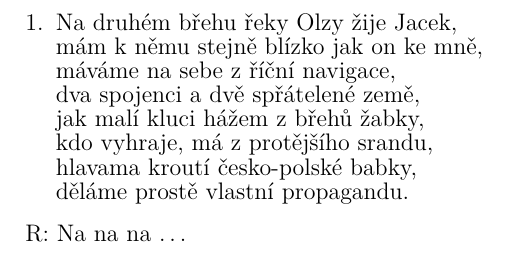
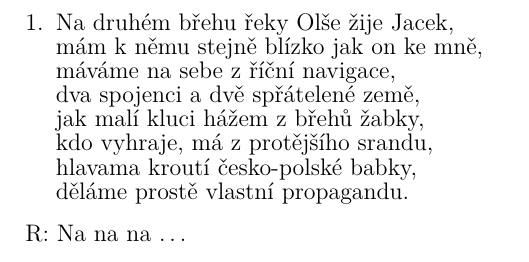
Before and after one commit to kobylky/savlozuby_zpevnik1, a LaTeX document (savlozuby_zpevnik1_text.tex, which reads pisne/jacek.tex): part of page 31 of 88, cut so that both start at the same text. Compiled offline with pdfLaTeX.

Commit message:
Typo in Jacek.

```diff
--- a/pisne/jacek.tex
+++ b/pisne/jacek.tex
@@ -2,7 +2,7 @@
 
 \beginverse
 \chordson
-\[C]Na druhém břehu řeky \[G]Olzy žije Jacek,
+\[C]Na druhém břehu řeky \[G]Olše žije Jacek,
 \[F]mám k němu stejně blízko \[C]jak on ke mně,
 \chordsoff
 \[C]máváme na sebe z \[G]říční navigace,
```
